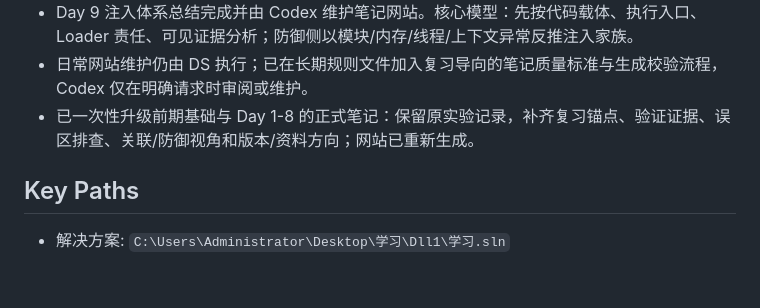
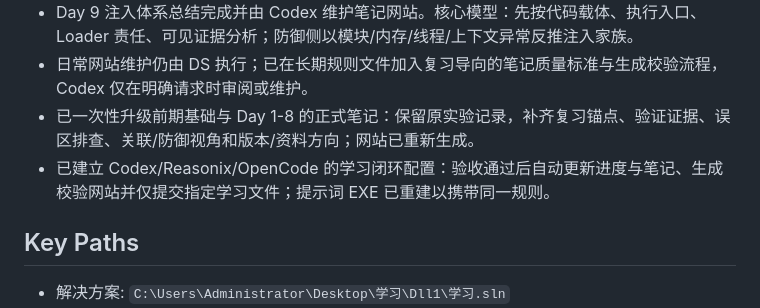
Before and after one commit to xxoingr/dongtaixuexi, a Markdown page: SESSION_PROGRESS.md, the part around one of its changes. Drawn GitHub-style; blank space fills up the shorter version.

```diff
--- a/SESSION_PROGRESS.md
+++ b/SESSION_PROGRESS.md
@@ -83,6 +83,7 @@ status: in-progress
 - <!-- at:2026-07-31T12:30:00+08:00 --> Day 9 注入体系总结完成并由 Codex 维护笔记网站。核心模型：先按代码载体、执行入口、Loader 责任、可见证据分析；防御侧以模块/内存/线程/上下文异常反推注入家族。
 - <!-- at:2026-07-31T12:45:00+08:00 --> 日常网站维护仍由 DS 执行；已在长期规则文件加入复习导向的笔记质量标准与生成校验流程，Codex 仅在明确请求时审阅或维护。
 - <!-- at:2026-07-31T15:26:59+08:00 --> 已一次性升级前期基础与 Day 1-8 的正式笔记：保留原实验记录，补齐复习锚点、验证证据、误区排查、关联/防御视角和版本/资料方向；网站已重新生成。
+- <!-- at:2026-07-31T15:50:48+08:00 --> 已建立 Codex/Reasonix/OpenCode 的学习闭环配置：验收通过后自动更新进度与笔记、生成校验网站并仅提交指定学习文件；提示词 EXE 已重建以携带同一规则。
 
 ## Key Paths
 
```
Also changed, not shown: other parts of SESSION_PROGRESS.md (+1 -1 lines).
